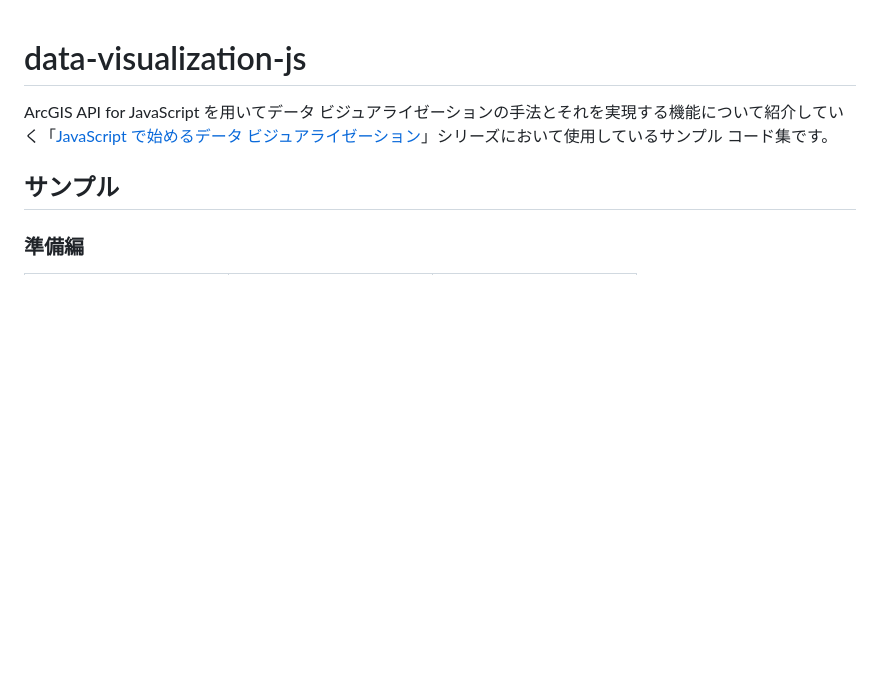
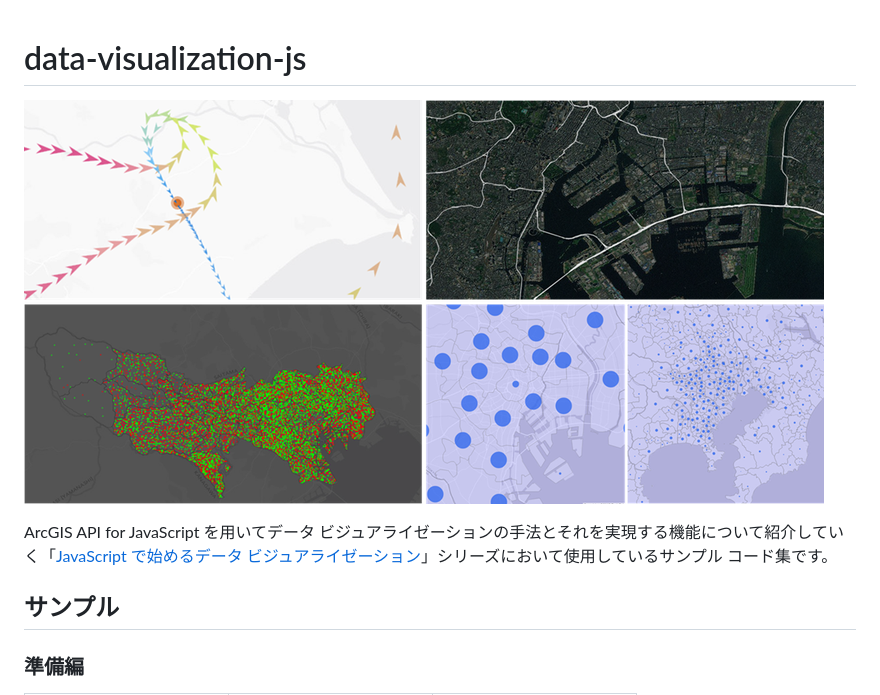
Before and after one commit to EsriJapan/data-visualization-js, a Markdown page: README.md, the part around the change. Drawn GitHub-style; pictures changed too: thumbnail.png (added); blank space fills up the shorter version.

```diff
--- a/README.md
+++ b/README.md
@@ -1,4 +1,6 @@
 # data-visualization-js
+
+![](thumbnail.png)
 
 ArcGIS API for JavaScript を用いてデータ ビジュアライゼーションの手法とそれを実現する機能について紹介していく「[JavaScript で始めるデータ ビジュアライゼーション](https://geonet.esri.com/docs/DOC-3492)」シリーズにおいて使用しているサンプル コード集です。
 
```
